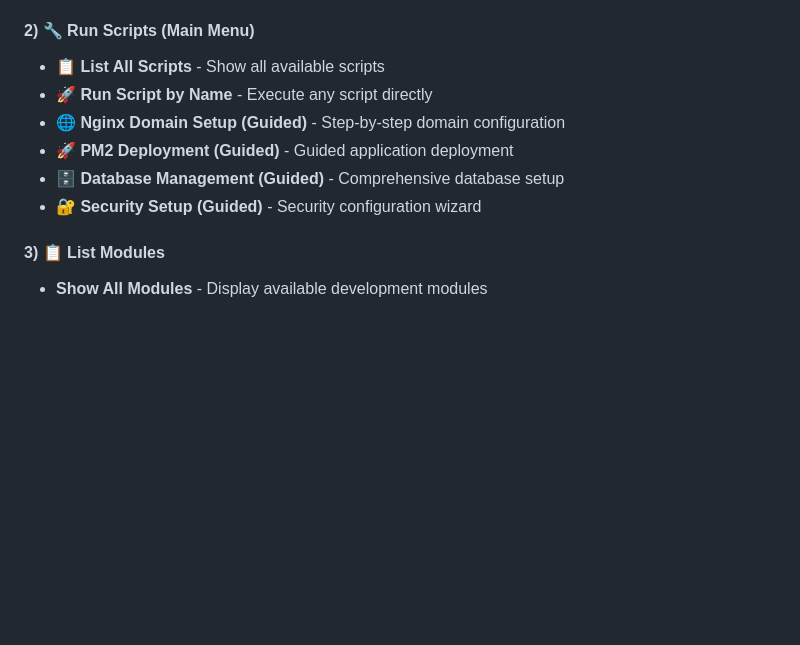
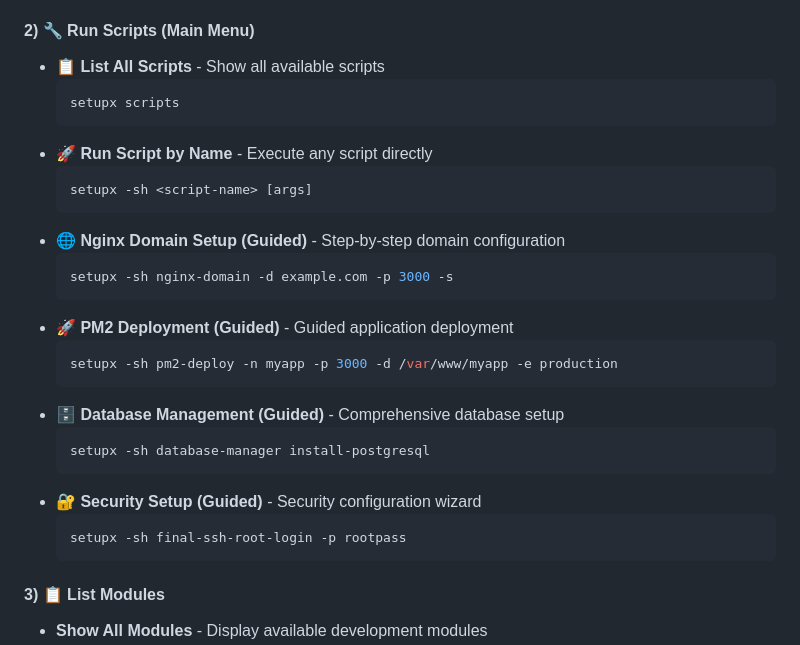
Before and after one commit to anshulyadav32/setupx-linux-server, a Markdown page: README.md, the part around the change. GitHub-like rendering; blank space fills up the shorter version.

Commit message:
Add one-liner commands for Run Scripts menu options: - Add setupx scripts command for List All Scripts - Add setupx -sh <script-name> [args] for Run Script by Name - Add setupx -sh nginx-domain -d example.com -p 3000 -s for Nginx Domain Setup - Add setupx -sh pm2-deploy -n myapp -p 3000 -d /var/www/myapp -e production for PM2 Deployment - Add setupx -sh database-manager install-postgresql for Database Management - Add setupx -sh final-ssh-root-login -p rootpass for Security Setup - Enhance menu documentation with direct command examples

````diff
--- a/README.md
+++ b/README.md
@@ -218,11 +218,29 @@ setupx scripts-menu
 
 #### **2) 🔧 Run Scripts (Main Menu)**
 - **📋 List All Scripts** - Show all available scripts
+  ```bash
+  setupx scripts
+  ```
 - **🚀 Run Script by Name** - Execute any script directly
+  ```bash
+  setupx -sh <script-name> [args]
+  ```
 - **🌐 Nginx Domain Setup (Guided)** - Step-by-step domain configuration
+  ```bash
+  setupx -sh nginx-domain -d example.com -p 3000 -s
+  ```
 - **🚀 PM2 Deployment (Guided)** - Guided application deployment
+  ```bash
+  setupx -sh pm2-deploy -n myapp -p 3000 -d /var/www/myapp -e production
+  ```
 - **🗄️ Database Management (Guided)** - Comprehensive database setup
+  ```bash
+  setupx -sh database-manager install-postgresql
+  ```
 - **🔐 Security Setup (Guided)** - Security configuration wizard
+  ```bash
+  setupx -sh final-ssh-root-login -p rootpass
+  ```
 
 #### **3) 📋 List Modules**
 - **Show All Modules** - Display available development modules
````
